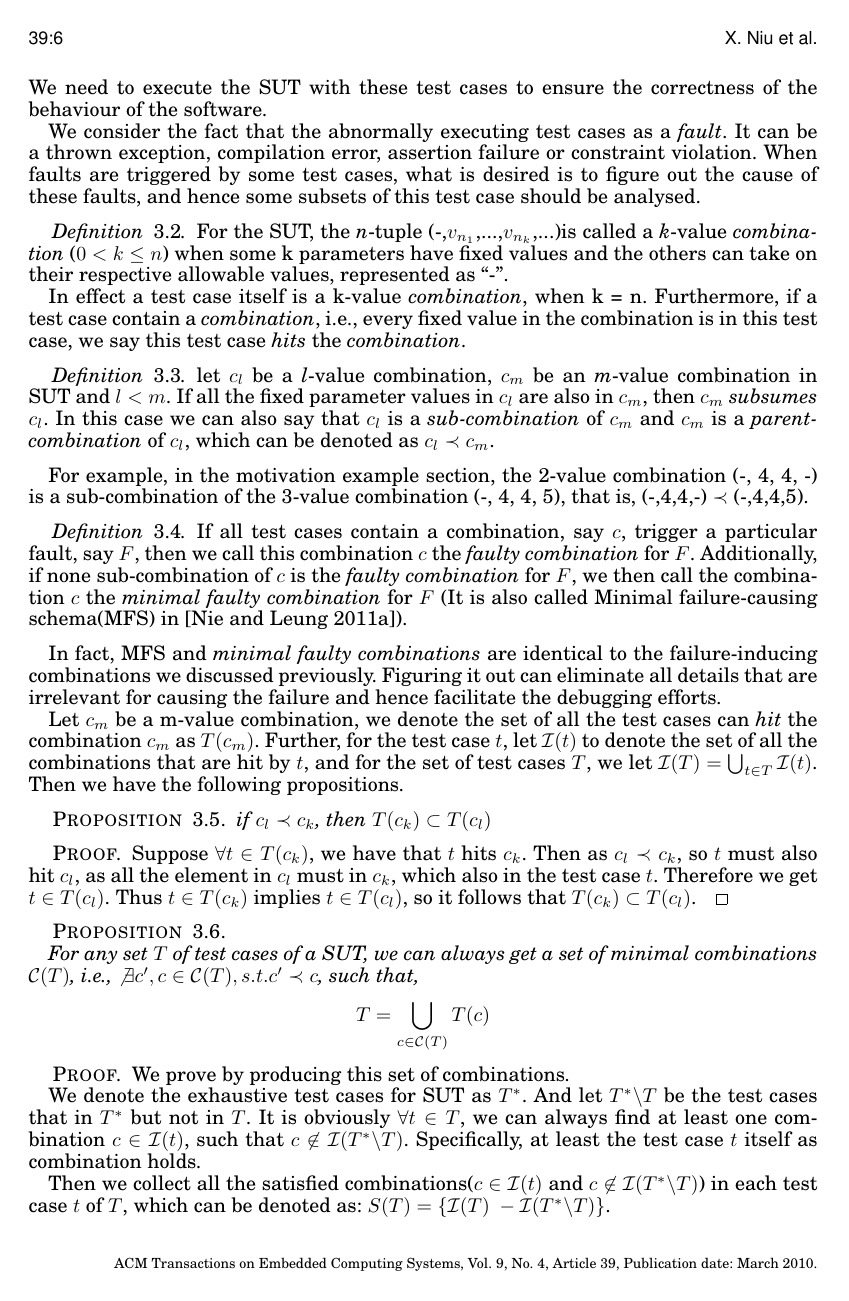
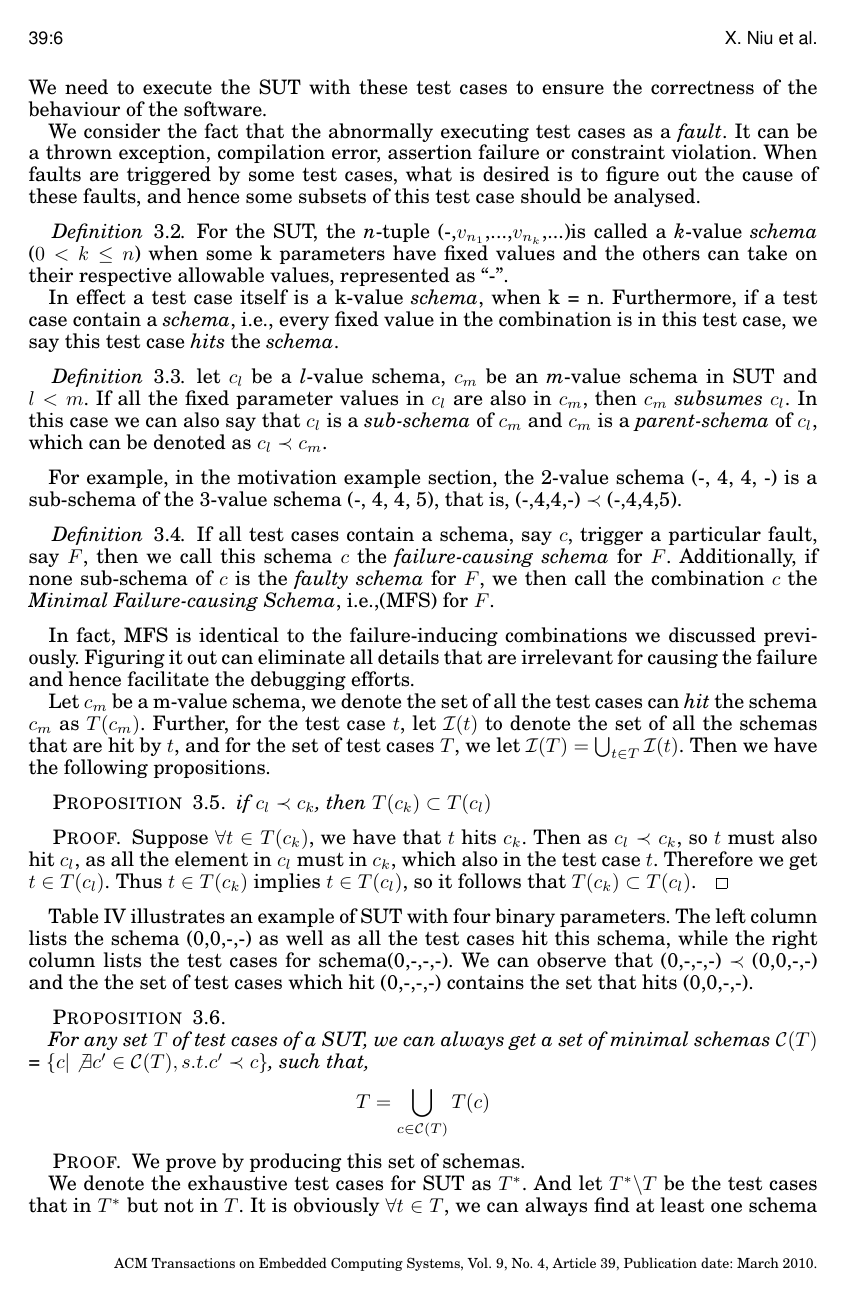
Before and after one commit to niuxintao/tosem-mfs-multiple, a LaTeX paper (v2-acmsmall-sample.tex): page 6 of 27. Compiled offline with pdfLaTeX.

Commit message:
4.26.22.21

```diff
--- a/v2-acmsmall-sample.tex
+++ b/v2-acmsmall-sample.tex
@@ -257,30 +257,29 @@ We consider the fact that the abnormally executing test cases as a \emph{fault}.
 %Figuring out the execution outcomes of test cases must reveal the presence of faulty interactions among those considered. However, the location and magnitude of the fault is still far from clear, especially when there are too many parameters we need to care in this test case. Hence, we need to study some subsets of this test case, which can help isolate the cause of failures.
 
 \begin{definition}
-For the SUT, the \emph{n}-tuple (-,$v_{n_{1}}$,...,$v_{n_{k}}$,...)is called a \emph{k}-value \emph{combination} ($0 < k \leq n $) when some k parameters have fixed values and the others can take on their respective allowable values, represented as ``-".
+For the SUT, the \emph{n}-tuple (-,$v_{n_{1}}$,...,$v_{n_{k}}$,...)is called a \emph{k}-value \emph{schema} ($0 < k \leq n $) when some k parameters have fixed values and the others can take on their respective allowable values, represented as ``-".
 
-In effect a test case itself is a k-value \emph{combination}, when k = n. Furthermore, if a test case contain a \emph{combination}, i.e., every fixed value in the combination is in this test case, we say this test case \emph{hits} the \emph{combination}.
+In effect a test case itself is a k-value \emph{schema}, when k = n. Furthermore, if a test case contain a \emph{schema}, i.e., every fixed value in the combination is in this test case, we say this test case \emph{hits} the \emph{schema}.
 %, which can be denoted as $k-value\  combination \in T$
 \end{definition}
 
 \begin{definition}
-let $c_{l}$ be a \emph{l}-value combination, $c_{m}$ be an \emph{m}-value combination in SUT and $l < m$. If all the fixed parameter values in $c_{l}$ are also in $c_{m}$, then $c_{m}$ \emph{subsumes} $c_{l}$. In this case we can also say that $c_{l}$ is a \emph{sub-combination} of $c_{m}$ and $c_{m}$ is a \emph{parent-combination} of $c_{l}$, which can be denoted as $c_{l} \prec  c_{m}$.
+let $c_{l}$ be a \emph{l}-value schema, $c_{m}$ be an \emph{m}-value schema in SUT and $l < m$. If all the fixed parameter values in $c_{l}$ are also in $c_{m}$, then $c_{m}$ \emph{subsumes} $c_{l}$. In this case we can also say that $c_{l}$ is a \emph{sub-schema} of $c_{m}$ and $c_{m}$ is a \emph{parent-schema} of $c_{l}$, which can be denoted as $c_{l} \prec  c_{m}$.
 \end{definition}
 
-For example, in the motivation example section, the 2-value combination (-, 4, 4, -) is a sub-combination of the 3-value combination (-, 4, 4, 5), that is, (-,4,4,-) $\prec$ (-,4,4,5).
+For example, in the motivation example section, the 2-value schema (-, 4, 4, -) is a sub-schema of the 3-value schema (-, 4, 4, 5), that is, (-,4,4,-) $\prec$ (-,4,4,5).
 
 \begin{definition}
-If all test cases contain a combination, say $c$, trigger a particular fault, say $F$, then we call this combination $c$ the \emph{faulty combination} for $F$. Additionally, if none sub-combination of $c$ is the \emph{faulty combination} for $F$, we then call the combination $c$ the \emph{minimal faulty combination} for $F$ (It is also called Minimal failure-causing schema(MFS) in \cite{nie2011minimal}).
-
+If all test cases contain a schema, say $c$, trigger a particular fault, say $F$, then we call this schema $c$ the \emph{failure-causing schema} for $F$. Additionally, if none sub-schema of $c$ is the \emph{faulty schema} for $F$, we then call the combination $c$ the \emph{Minimal Failure-causing Schema}, i.e.,(MFS) for $F$.
 %Based on this, if a test case $t$ hit such a failure-inducing combination, say $c(F)$, it should trigger the fault $F$, for which the test case can be put as $t(F)$
 \end{definition}
 
-In fact, MFS and \emph{minimal faulty combinations} are identical to the failure-inducing combinations we discussed previously. Figuring it out can eliminate all details that are irrelevant for causing the failure and hence facilitate the debugging efforts.
+In fact, MFS is identical to the failure-inducing combinations we discussed previously. Figuring it out can eliminate all details that are irrelevant for causing the failure and hence facilitate the debugging efforts.
 
 %We have the following proposition based on these basic definitions.
 %
 
-Let $c_{m}$ be a m-value combination, we denote the set of all the test cases can \emph{hit} the combination $c_{m}$ as $T(c_{m})$. Further, for the test case $t$, let $\mathcal{I}(t)$ to denote the set of all the combinations that are hit by $t$, and for the set of test cases $T$, we let $\mathcal{I}(T) = \bigcup_{t\in T} \mathcal{I}(t)$. Then we have the following propositions.
+Let $c_{m}$ be a m-value schema, we denote the set of all the test cases can \emph{hit} the schema $c_{m}$ as $T(c_{m})$. Further, for the test case $t$, let $\mathcal{I}(t)$ to denote the set of all the schemas that are hit by $t$, and for the set of test cases $T$, we let $\mathcal{I}(T) = \bigcup_{t\in T} \mathcal{I}(t)$. Then we have the following propositions.
 
 
 %\newtheorem{proposition}{Proposition}
@@ -292,3 +291,4 @@ if $c_{l} \prec c_{k}$, then $T(c_{k}) \subset T(c_{l})$
 Suppose $ \forall t \in T(c_{k})$, we have that $t$ hits $c_{k}$. Then as $c_{l} \prec c_{k}$, so $t$ must also hit $c_{l}$, as all the element in $c_{l}$ must in $c_{k}$, which also in the test case $t$. Therefore we get $t \in T(c_{l})$. Thus $t \in T(c_{k})$ implies $t \in T(c_{l})$, so it follows that $T(c_{k}) \subset T(c_{l})$.
 \end{proof}
 
+Table \ref{example_subsume} illustrates an example of SUT with four binary parameters. The left column lists the schema (0,0,-,-) as well as all the test cases hit this schema, while the right column lists the test cases for schema(0,-,-,-). We can observe that (0,-,-,-) $\prec$ (0,0,-,-) and the the set of test cases which hit (0,-,-,-) contains the set that hits (0,0,-,-).
@@ -295,20 +323,22 @@ Suppose $ \forall t \in T(c_{k})$, we have that $t$ hits $c_{k}$. Then as $c_{l}
+  \end{table}
+
 %\newdef{proposition}{Proposition}
 
 \begin{proposition}
 
-For any set $T$ of test cases of a SUT, we can always get a set of minimal combinations $\mathcal{C}(T)$, i.e., $\not\exists c', c \in \mathcal{C}(T), s.t. c' \prec  c $,  such that,
+For any set $T$ of test cases of a SUT, we can always get a set of minimal schemas $\mathcal{C}(T)$ = $\{ c | \not\exists c'  \in \mathcal{C}(T), s.t. c' \prec  c \}$,  such that,
 
 \begin{displaymath} T  =  \bigcup_{c \in \mathcal{C}(T)} T(c) \end{displaymath}
 
 \end{proposition}
 
 \begin{proof}
-We prove by producing this set of combinations.
+We prove by producing this set of schemas.
 
-We denote the exhaustive test cases for SUT as $T^{*}$. And let $T^{*} \backslash T$ be the test cases that in $T^{*}$ but not in $T$. It is obviously $\forall t \in T $, we can always find at least one combination $c \in \mathcal{I}(t)$, such that $c \not\in \mathcal{I}(T^{*} \backslash T)$. Specifically, at least the test case $t$ itself as combination holds.
+We denote the exhaustive test cases for SUT as $T^{*}$. And let $T^{*} \backslash T$ be the test cases that in $T^{*}$ but not in $T$. It is obviously $\forall t \in T $, we can always find at least one schema $c \in \mathcal{I}(t)$, such that $c \not\in \mathcal{I}(T^{*} \backslash T)$. Specifically, at least the test case $t$ itself as schema holds.
 %as  $t \not\in T^{*} \backslash T$
 
-Then we collect all the satisfied combinations($c \in \mathcal{I}(t)$  and $c \not\in \mathcal{I}(T^{*} \backslash T)$) in each test case $t$ of $T$, which can be denoted as:
+Then we collect all the satisfied schemas($c \in \mathcal{I}(t)$  and $c \not\in \mathcal{I}(T^{*} \backslash T)$) in each test case $t$ of $T$, which can be denoted as:
 $S(T) = \{ \mathcal{I}(T)\ - \mathcal{I}(T^{*} \backslash T) \}$.
 
 For the set $S(T)$, we can have $ \bigcup_{c \in S(T)}T(c) = T$. This is because first, for $\forall t \in T(c), (T(c) \subset \bigcup_{c \in S(T)}T(c))$. it must have $t \in T$, as if not so, then $t \in T^{*} \backslash T$, which contradict with the definition of $S(T)$. So $t \in T$. Hence, $\bigcup_{c \in S(T)}T(c) \subset T$.
```
Also changed, not shown: v2-acmsmall-sample.pdf, v2-acmsmall-sample.tex (46 more changed lines), 4 other files.
